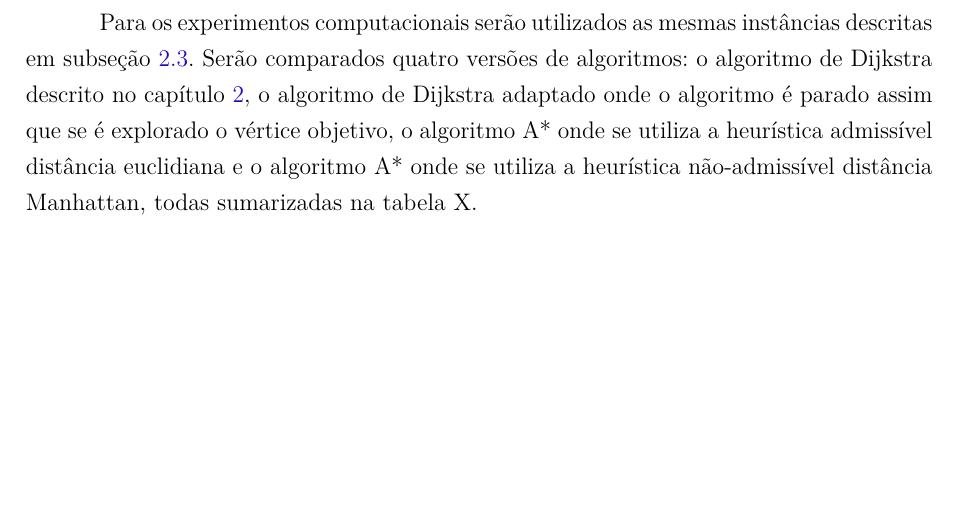
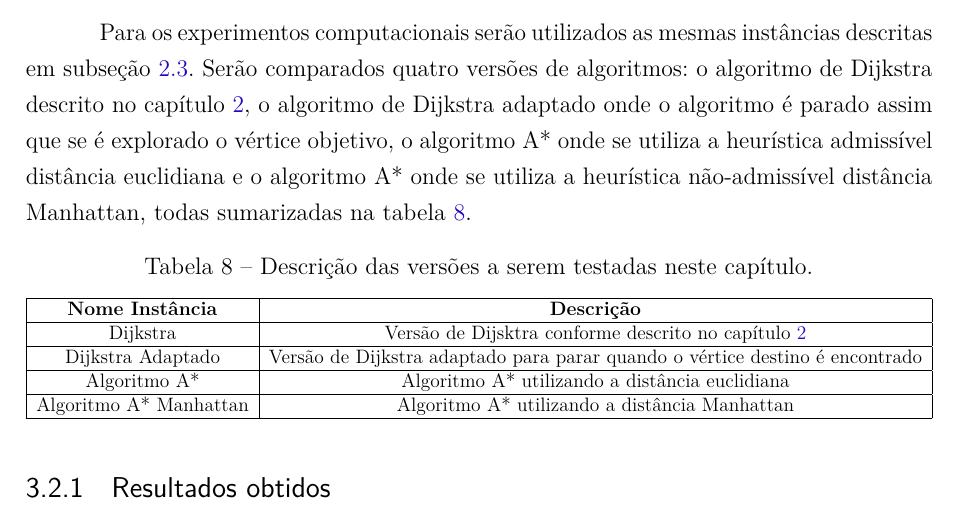
Before and after one commit to pedrohbh/PG-Dissertacao, a LaTeX thesis (Academia/PG.tex, which reads Academia/capitulos/ch3-aestrela.tex): part of page 33 of 37, cut so that both start at the same text, the shorter picture padded with empty space. Compiled offline with pdfLaTeX.

Commit message:
Backup XXXVII

```diff
--- a/Academia/capitulos/ch3-aestrela.tex
+++ b/Academia/capitulos/ch3-aestrela.tex
@@ -96,4 +96,28 @@ Exemplos de heurísticas não-admissíveis:
 \section{Experimentos Computacionais}
 \label{sec-aestrela-experimentos}
 
-Para os experimentos computacionais serão utilizados as mesmas instâncias descritas em subseção \ref{sec-dijkstra-experimentos}. Serão comparados quatro versões de algoritmos: o algoritmo de Dijkstra descrito no capítulo \ref{sec-dijkstra}, o algoritmo de Dijkstra adaptado onde o algoritmo é parado assim que se é explorado o vértice objetivo, o algoritmo A* onde se utiliza a heurística admissível distância euclidiana e o algoritmo A* onde se utiliza a heurística não-admissível distância Manhattan, todas sumarizadas na tabela X.
+Para os experimentos computacionais serão utilizados as mesmas instâncias descritas em subseção \ref{sec-dijkstra-experimentos}. Serão comparados quatro versões de algoritmos: o algoritmo de Dijkstra descrito no capítulo \ref{sec-dijkstra}, o algoritmo de Dijkstra adaptado onde o algoritmo é parado assim que se é explorado o vértice objetivo, o algoritmo A* onde se utiliza a heurística admissível distância euclidiana e o algoritmo A* onde se utiliza a heurística não-admissível distância Manhattan, todas sumarizadas na tabela \ref{tbl-aestrela-instancias}.
+
+\begin{table}[H]
+\caption{Descrição das versões a serem testadas neste capítulo.}
+\label{tbl-aestrela-instancias}
+\centering
+\begin{adjustbox}{max width=\textwidth}
+\begin{tabular}{|c|c|}
+\hline
+\textbf{Nome Instância} & \textbf{Descrição} \\
+\hline
+Dijkstra & Versão de Dijsktra conforme descrito no capítulo \ref{sec-dijkstra} \\
+\hline
+Dijkstra Adaptado & Versão de Dijkstra adaptado para parar quando o vértice destino é encontrado \\
+\hline
+Algoritmo A* & Algoritmo A* utilizando a distância euclidiana \\
+\hline
+Algoritmo A* Manhattan & Algoritmo A* utilizando a distância Manhattan \\
+\hline
+\end{tabular}
+\end{adjustbox}
+\end{table}
+
+\subsection{Resultados obtidos}
+\label{sec-aestrela-instancias-resultados}
```
Also changed, not shown: Academia/PG.pdf.
